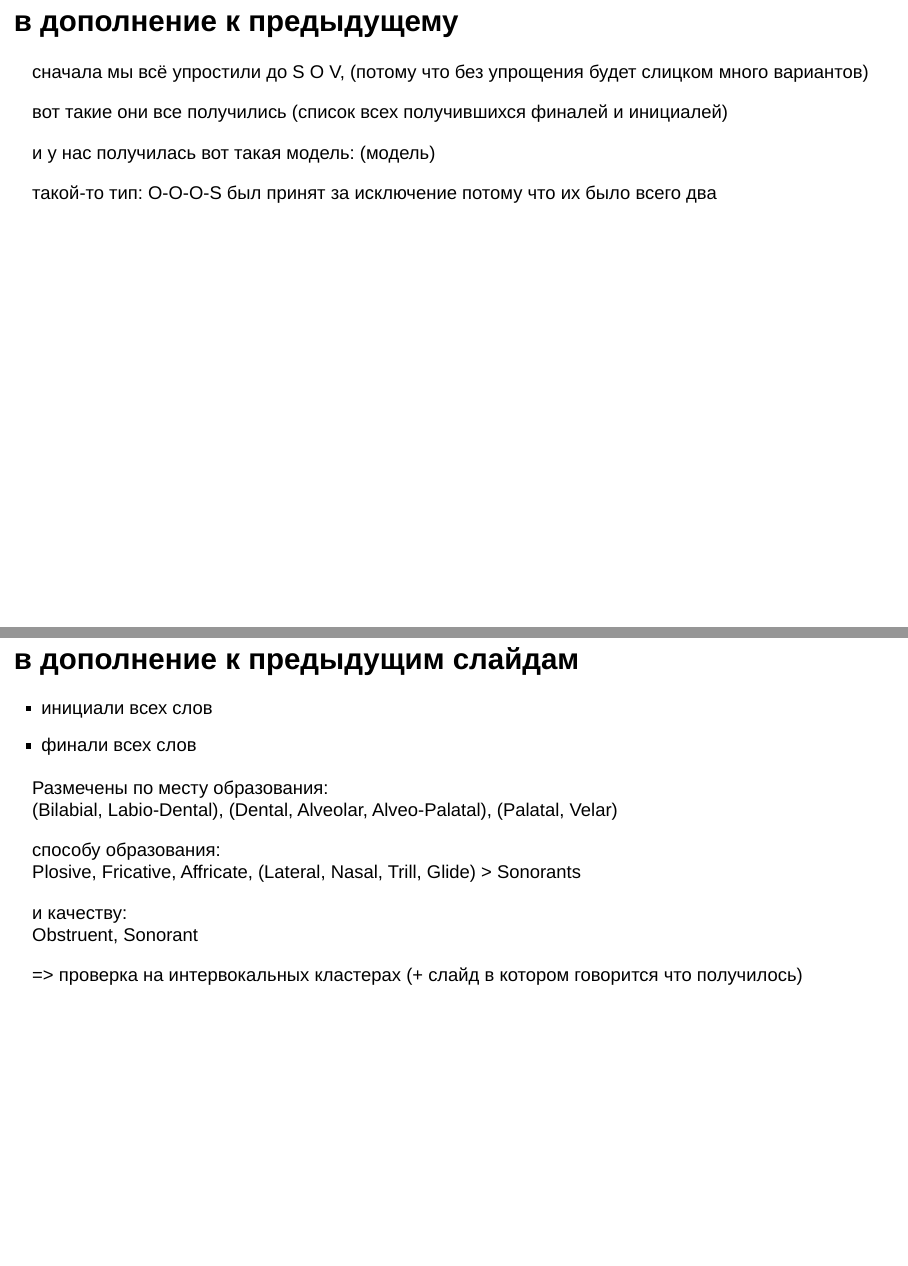
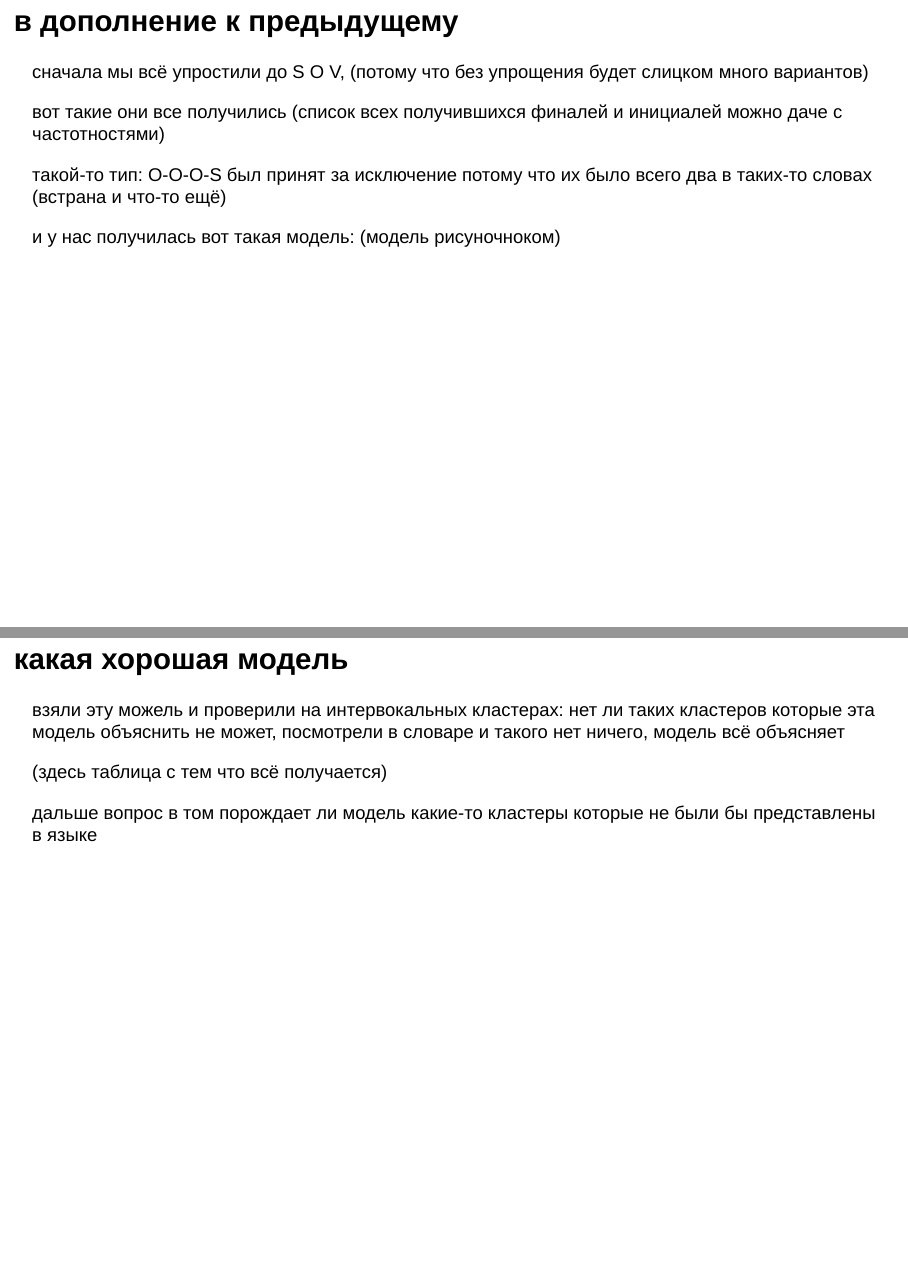
Before and after one commit to kseniaherself/syllable_structure_of_Macedonian, an R Markdown document (docs/2018.10.18_Romanova_Macedonian_Syllable_structure.Rmd): pages 8 and 9 of 17 before the commit and pages 8 and 9 of 18 after it, joined at a grey line. Rendered offline with R 4.5, knitr and Pandoc, with nearby package versions.

Commit message:
Update 2018.10.18_Romanova_Macedonian_Syllable_structure.Rmd

```diff
--- a/docs/2018.10.18_Romanova_Macedonian_Syllable_structure.Rmd
+++ b/docs/2018.10.18_Romanova_Macedonian_Syllable_structure.Rmd
@@ -93,12 +93,19 @@ library(tidyverse)
 
 сначала мы всё упростили до S O V, (потому что без упрощения будет слицком много вариантов)
 
-вот такие они все получились (список всех получившихся финалей и инициалей)
+вот такие они все получились (список всех получившихся финалей и инициалей можно даче с частотностями)
 
-и у нас получилась вот такая модель: (модель)
+такой-то тип: O-O-O-S был принят за исключение потому что их было всего два в таких-то словах (встрана и что-то ещё)
 
-такой-то тип: O-O-O-S был принят за исключение потому что их было всего два
+и у нас получилась вот такая модель: (модель рисуночноком)
 
+## какая хорошая модель
+
+взяли эту можель и проверили на интервокальных кластерах: нет ли таких кластеров которые эта модель объяснить не может, посмотрели в словаре и такого нет ничего, модель всё объясняет
+
+(здесь таблица с тем что всё получается)
+
+дальше вопрос в том порождает ли модель какие-то кластеры которые не были бы представлены в языке
 
 ## в дополнение к предыдущим слайдам
 
```
